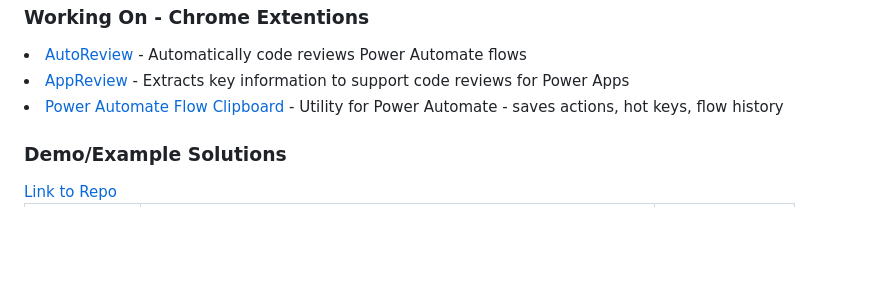
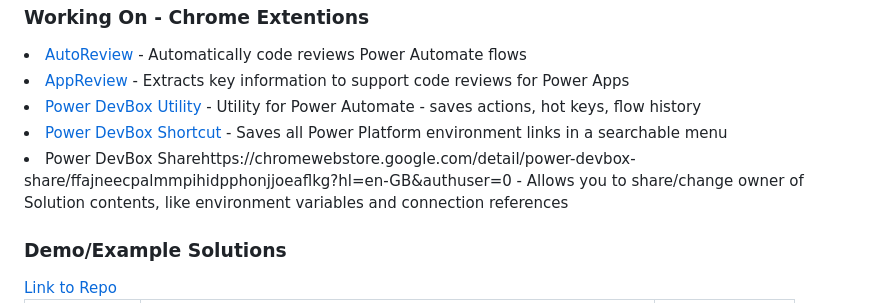
Before and after one commit to wyattdave/wyattdave, a Markdown page: ReadMe.md, the part around the change. Rendered like a GitHub page; blank space fills up the shorter version.

```diff
--- a/ReadMe.md
+++ b/ReadMe.md
@@ -27,7 +27,9 @@
 <h3>Working On - Chrome Extentions</h3>
 <li><a href="https://chromewebstore.google.com/detail/autoreview-for-power-auto/laaendfpgmhjilhjkbebekgdgfjaajif?hl=en-GB">AutoReview</a> - Automatically code reviews Power Automate flows</li>
 <li><a href="https://chromewebstore.google.com/detail/appreview-for-power-apps/ccbebeaigpaeemcmmeafnlbfnpeihgjn?hl=en-GB">AppReview</a> - Extracts key information to support code reviews for Power Apps</li>
-<li><a href="https://chromewebstore.google.com/detail/power-automate-flow-clipb/ddfobkfenabdkeedpanlmnjjlefgpkba?hl=en-GB">Power Automate Flow Clipboard</a> - Utility for Power Automate - saves actions, hot keys, flow history</li>
+<li><a href="https://chromewebstore.google.com/detail/power-automate-flow-clipb/ddfobkfenabdkeedpanlmnjjlefgpkba?hl=en-GB">Power DevBox Utility</a> - Utility for Power Automate - saves actions, hot keys, flow history</li>
+<li><a href="https://chromewebstore.google.com/detail/power-devbox-shortcut/pojpnfemffjfhepmlmefchabbmagepfg?hl=en-GB&authuser=0">Power DevBox Shortcut</a> - Saves all Power Platform environment links in a searchable menu</li>
+<li><a href="">Power DevBox Sharehttps://chromewebstore.google.com/detail/power-devbox-share/ffajneecpalmmpihidpphonjjoeaflkg?hl=en-GB&authuser=0</a> - Allows you to share/change owner of Solution contents, like environment variables and connection references</li>
 
 <h3>Demo/Example Solutions</h3>
 <a href="https://github.com/wyattdave/Power-Platform">Link to Repo</a>
```
